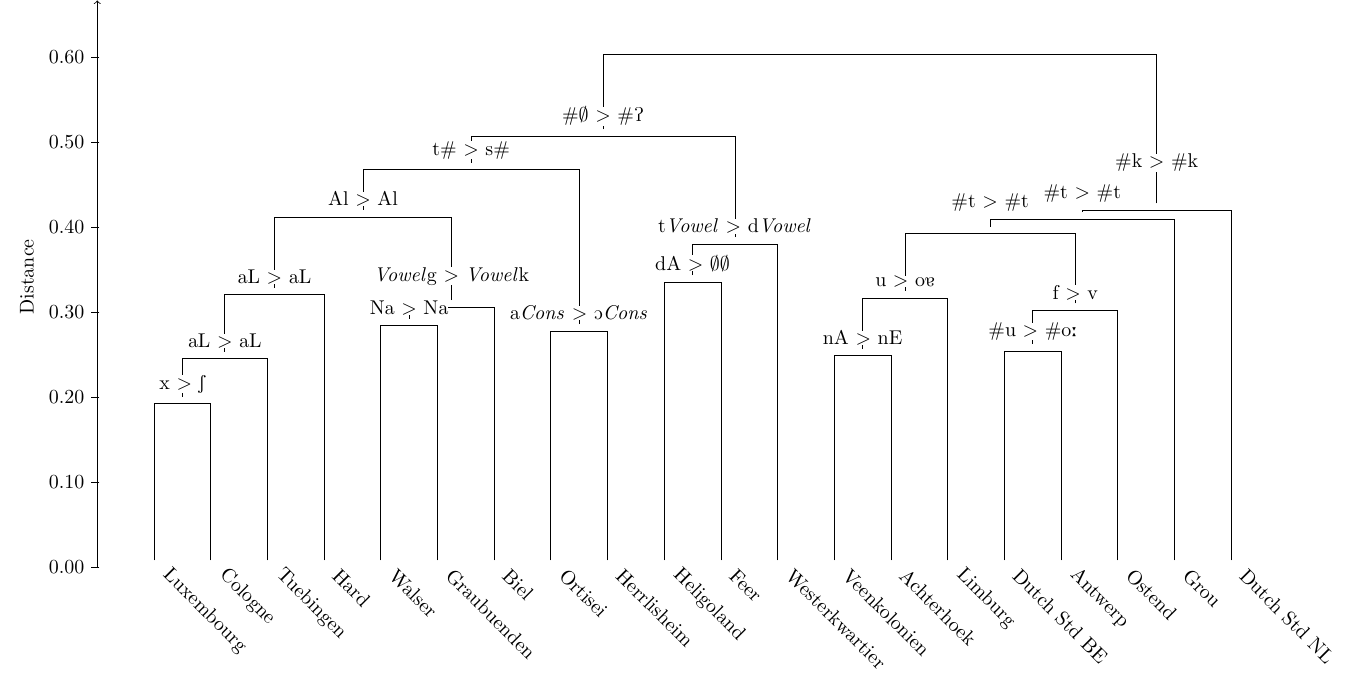
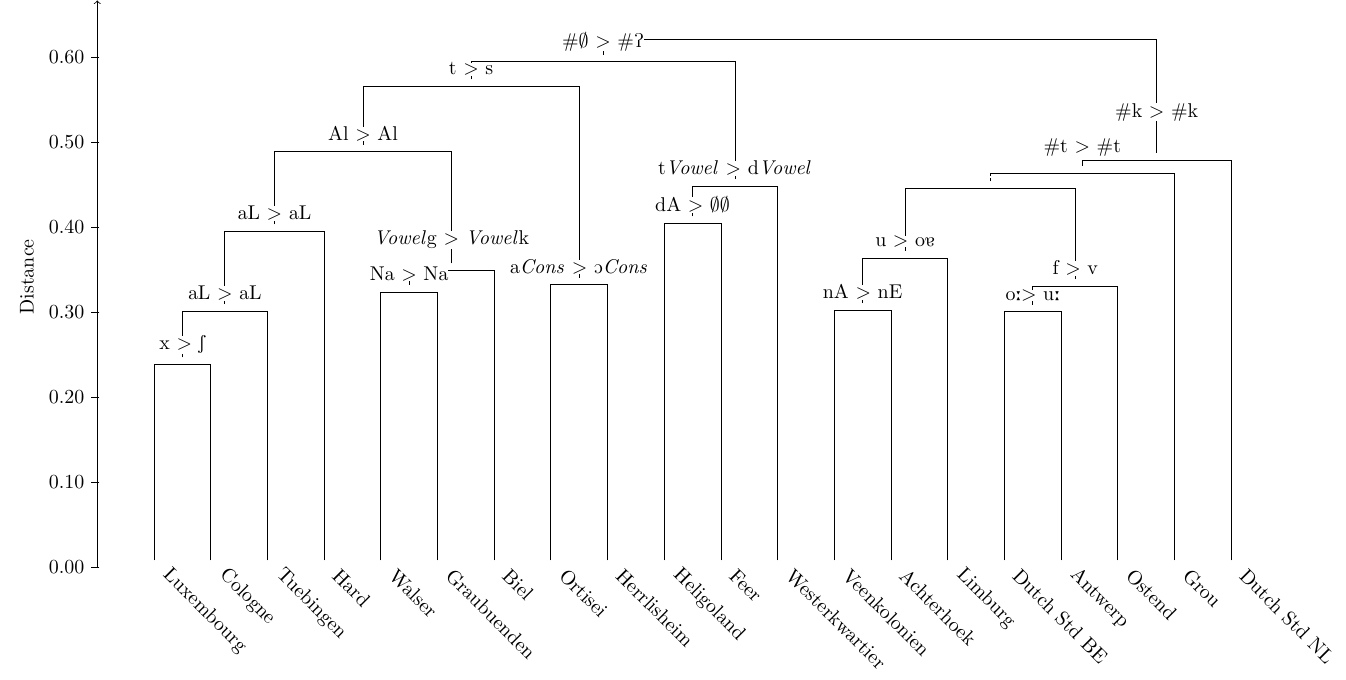
Before and after one commit to verenablaschke/dialect-clustering, a LaTeX figure (doc/figures/tfidf-context.tex): the whole page. Compiled offline with pdfLaTeX.

Commit message:
Don't add sound class-indep context information twice.

```diff
--- a/doc/figures/tfidf-context.tex
+++ b/doc/figures/tfidf-context.tex
@@ -28,82 +28,82 @@
 \node[doc, label=right:Dutch Std NL] (5) at (20, 0) {};
 
 % Clusters from Z.
-\node (20) at (1.5,2.8886454162899042) {};
+\node (20) at (1.5,3.578785189738224) {};
 \draw (3) |- (20.center);
 \draw (13) |- (20.center);
-\node (21) at (2.25,3.6783325432530076) {};
-\draw (16) |- (21.center);
-\draw (20) |- (21.center);
-\node (22) at (13.5,3.7311133467907154) {};
-\draw (0) |- (22.center);
-\draw (17) |- (22.center);
-\node (23) at (16.5,3.8172642789988793) {};
-\draw (1) |- (23.center);
-\draw (4) |- (23.center);
-\node (24) at (8.5,4.167249445795377) {};
-\draw (11) |- (24.center);
-\draw (14) |- (24.center);
-\node (25) at (5.5,4.260562239356529) {};
-\draw (7) |- (25.center);
-\draw (18) |- (25.center);
-\node (26) at (17.25,4.531425085556028) {};
-\draw (15) |- (26.center);
-\draw (23) |- (26.center);
-\node (27) at (6.25,4.590621275098005) {};
+\node (21) at (16.5,4.507073910471027) {};
+\draw (1) |- (21.center);
+\draw (4) |- (21.center);
+\node (22) at (2.25,4.516754229168436) {};
+\draw (16) |- (22.center);
+\draw (20) |- (22.center);
+\node (23) at (13.5,4.534964267698363) {};
+\draw (0) |- (23.center);
+\draw (17) |- (23.center);
+\node (24) at (5.5,4.858072340629046) {};
+\draw (7) |- (24.center);
+\draw (18) |- (24.center);
+\node (25) at (17.25,4.960363021292585) {};
+\draw (15) |- (25.center);
+\draw (21) |- (25.center);
+\node (26) at (8.5,4.9843789331140425) {};
+\draw (11) |- (26.center);
+\draw (14) |- (26.center);
+\node (27) at (6.25,5.23587155504134) {};
 \draw (2) |- (27.center);
-\draw (25) |- (27.center);
-\node (28) at (14.25,4.750175629619914) {};
+\draw (24) |- (27.center);
+\node (28) at (14.25,5.455603442992228) {};
 \draw (12) |- (28.center);
-\draw (22) |- (28.center);
-\node (29) at (3.125,4.807932692639576) {};
+\draw (23) |- (28.center);
+\node (29) at (3.125,5.925876753194612) {};
 \draw (9) |- (29.center);
-\draw (21) |- (29.center);
-\node (30) at (10.5,5.031356873727999) {};
+\draw (22) |- (29.center);
+\node (30) at (10.5,6.067249522386043) {};
 \draw (6) |- (30.center);
 \draw (10) |- (30.center);
-\node (31) at (11.25,5.700096883521259) {};
-\draw (19) |- (31.center);
-\draw (30) |- (31.center);
-\node (32) at (15.75,5.883181665992296) {};
-\draw (26) |- (32.center);
-\draw (28) |- (32.center);
-\node (33) at (17.375,6.143172373385195) {};
+\node (31) at (15.75,6.682977730925806) {};
+\draw (25) |- (31.center);
+\draw (28) |- (31.center);
+\node (32) at (11.25,6.723548267188773) {};
+\draw (19) |- (32.center);
+\draw (30) |- (32.center);
+\node (33) at (17.375,6.95611010031933) {};
 \draw (8) |- (33.center);
-\draw (32) |- (33.center);
-\node (34) at (4.6875,6.179814191933914) {};
-\draw (27) |- (34.center);
-\draw (29) |- (34.center);
-\node (35) at (18.6875,6.293324879639897) {};
-\draw (5) |- (35.center);
-\draw (33) |- (35.center);
-\node (36) at (6.59375,7.01273215383914) {};
-\draw (24) |- (36.center);
-\draw (34) |- (36.center);
-\node (37) at (8.921875,7.601881204634838) {};
-\draw (31) |- (37.center);
+\draw (31) |- (33.center);
+\node (34) at (18.6875,7.184267216493412) {};
+\draw (5) |- (34.center);
+\draw (33) |- (34.center);
+\node (35) at (4.6875,7.327807014620614) {};
+\draw (27) |- (35.center);
+\draw (29) |- (35.center);
+\node (36) at (6.59375,8.484461148543337) {};
+\draw (26) |- (36.center);
+\draw (35) |- (36.center);
+\node (37) at (8.921875,8.916957400960584) {};
+\draw (32) |- (37.center);
 \draw (36) |- (37.center);
-\node (38) at (13.8046875,9.053421115050318) {};
-\draw (35) |- (38.center);
+\node (38) at (13.8046875,9.30335404746543) {};
+\draw (34) |- (38.center);
 \draw (37) |- (38.center);
 
 % Sound correspondences.
 \node[corres] at (20) {x $>$ \textesh};
-\node[corres] at (21) {aL $>$ aL};
-\node[corres] at (22) {nA $>$ nE};
-\node[corres] at (23) {\#u $>$ \#o\textlengthmark};
-\node[corres] at (24) {a\textit{Cons} $>$ \textopeno{}\textit{Cons}};
-\node[corres] at (25) {Na $>$ Na};
-\node[corres] at (26) {f $>$ v};
+\node[corres] at (21) {o\textlengthmark $>$ u\textlengthmark};
+\node[corres] at (22) {aL $>$ aL};
+\node[corres] at (23) {nA $>$ nE};
+\node[corres] at (24) {Na $>$ Na};
+\node[corres] at (25) {f $>$ v};
+\node[corres] at (26) {a\textit{Cons} $>$ \textopeno\textit{Cons}};
 \node[corres, above=2mm] at (27) {\textit{Vowel}g $>$ \textit{Vowel}k};
 \node[corres] at (28) {u $>$ o\textturna};
 \node[corres] at (29) {aL $>$ aL};
 \node[corres] at (30) {dA $>$ $\emptyset\emptyset$};
-\node[corres] at (31) {t\textit{Vowel} $>$ d\textit{Vowel}};
-\node[corres, above=2mm] at (32) {\#t $>$ \#t};
+\node[corres] at (31) {};
+\node[corres] at (32) {t\textit{Vowel} $>$ d\textit{Vowel}};
 \node[corres, above=1mm] at (33) {\#t $>$ \#t};
-\node[corres] at (34) {Al $>$ Al};
-\node[corres, above=5mm] at (35) {\#k $>$ \#k};
-\node[corres] at (36) {t\# $>$ s\#};
+\node[corres, above=5mm] at (34) {\#k $>$ \#k};
+\node[corres] at (35) {Al $>$ Al};
+\node[corres] at (36) {t $>$ s};
 \node[corres] at (37) {\#$\emptyset$ $>$ \#\textglotstop};
 
 % Y axis.
```
Also changed, not shown: 1 other file.
